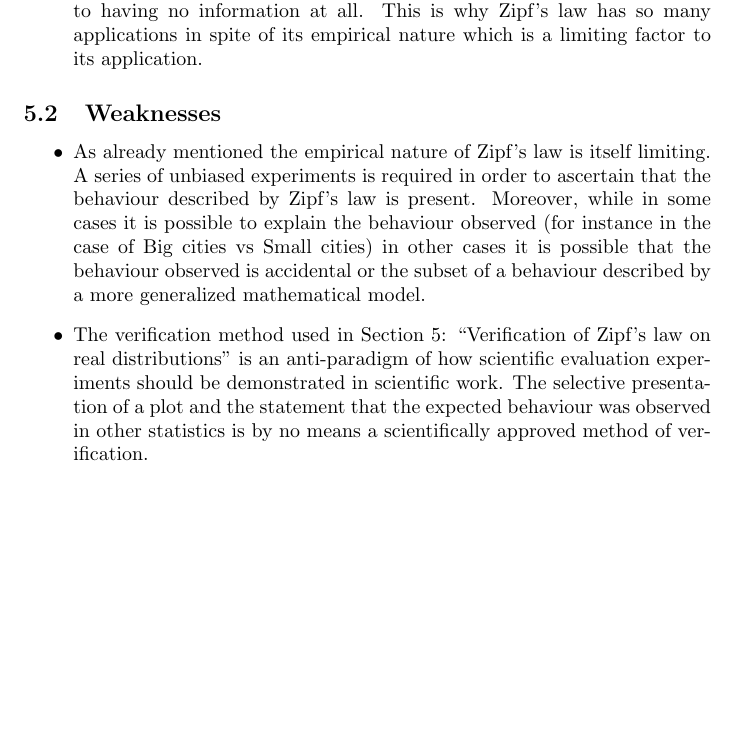
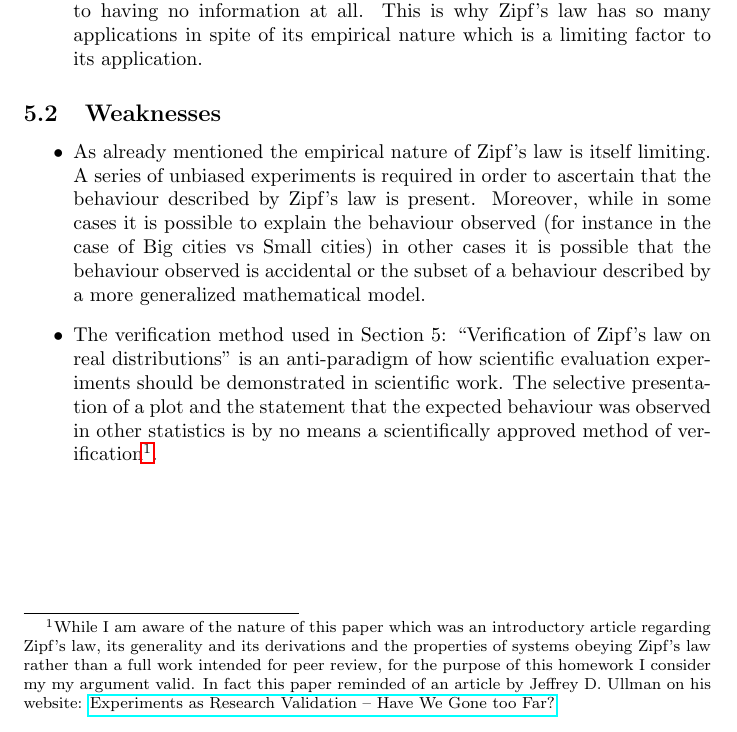
Before and after one commit to anantoni/MDE515-reviews, a LaTeX problem sheet (example1.tex): part of page 3 of 3, cut so that both start at the same text, the shorter picture padded with empty space. Compiled offline with pdfLaTeX.

Commit message:
Corrections and cleaning left

```diff
--- a/example1.tex
+++ b/example1.tex
@@ -1,5 +1,5 @@
 \documentclass{article}
-
+\usepackage{hyperref}
 \usepackage{graphicx}
 
 \begin{document}
@@ -133,7 +133,16 @@ verified for this particular real life database.
   scientific evaluation experiments should be demonstrated in
   scientific work. The selective presentation of a plot and the
   statement that the expected behaviour was observed in other
-  statistics is by no means a scientifically approved method of verification.
+  statistics is by no means a scientifically approved method of
+  verification\footnote{While I am aware of the nature of
+    this paper which was  an introductory article regarding Zipf's
+    law, its generality and its derivations and the properties of
+    systems obeying Zipf's law rather than a full work intended for
+    peer review, for the purpose of this homework I consider my
+    my argument valid. In fact this paper reminded of an article by
+    Jeffrey D. Ullman on his website: \href{http://infolab.stanford.edu/~ullman/pub/experiments.pdf}{Experiments
+    as Research Validation – Have We Gone too Far?}}.
 \end{itemize}
 
+
 \end{document}
```
Also changed, not shown: example1.pdf, 1 other file.
